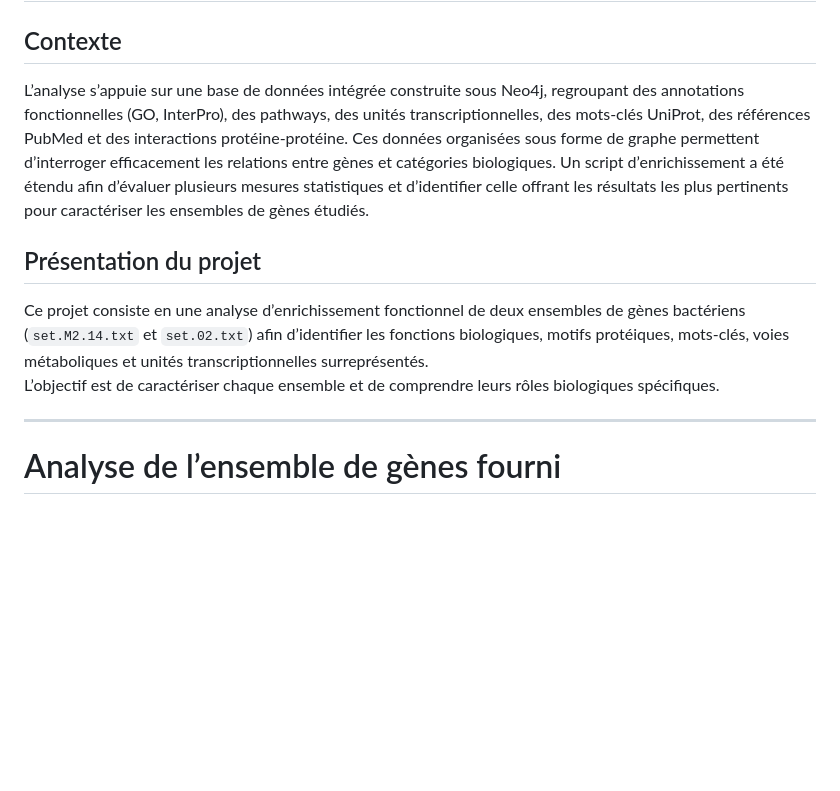
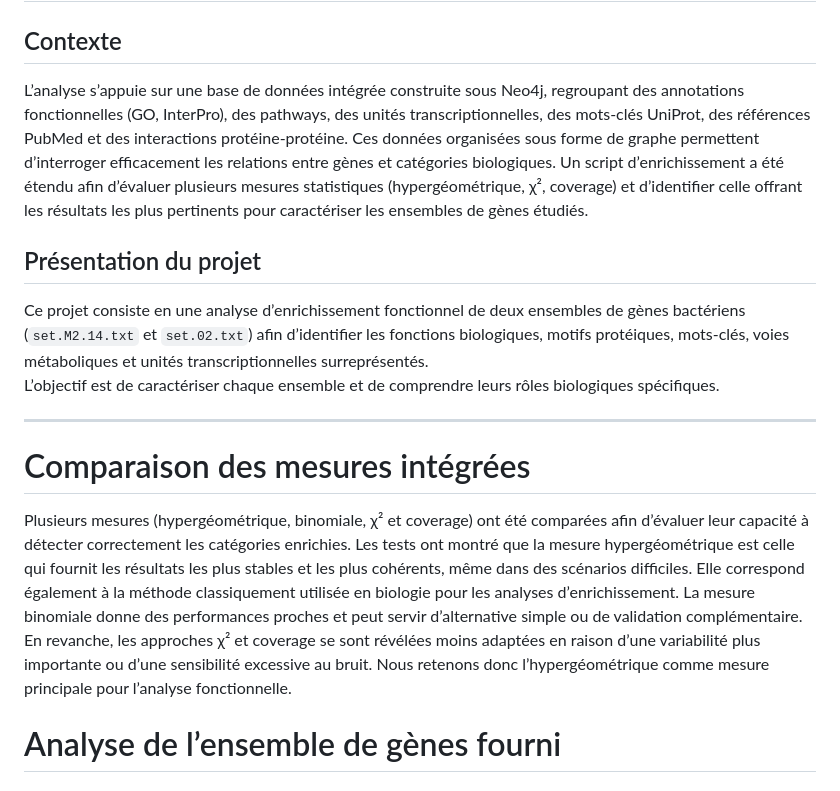
Before and after one commit to kerima01/gene-enrichment-analysis, a Markdown page: README.md, the part around the change. Drawn GitHub-style; blank space fills up the shorter version.

Commit message:
Update README with integrated measures comparison
Ajout de la section sur la comparaison des mesures intégrées et mise à jour des mesures statistiques mentionnées.

```diff
--- a/README.md
+++ b/README.md
@@ -2,7 +2,7 @@
 
 ## Contexte
 
-L’analyse s’appuie sur une base de données intégrée construite sous Neo4j, regroupant des annotations fonctionnelles (GO, InterPro), des pathways, des unités transcriptionnelles, des mots-clés UniProt, des références PubMed et des interactions protéine-protéine. Ces données organisées sous forme de graphe permettent d’interroger efficacement les relations entre gènes et catégories biologiques. Un script d’enrichissement a été étendu afin d’évaluer plusieurs mesures statistiques et d’identifier celle offrant les résultats les plus pertinents pour caractériser les ensembles de gènes étudiés.
+L’analyse s’appuie sur une base de données intégrée construite sous Neo4j, regroupant des annotations fonctionnelles (GO, InterPro), des pathways, des unités transcriptionnelles, des mots-clés UniProt, des références PubMed et des interactions protéine-protéine. Ces données organisées sous forme de graphe permettent d’interroger efficacement les relations entre gènes et catégories biologiques. Un script d’enrichissement a été étendu afin d’évaluer plusieurs mesures statistiques (hypergéométrique, χ², coverage) et d’identifier celle offrant les résultats les plus pertinents pour caractériser les ensembles de gènes étudiés.
 
 ##  Présentation du projet
 
@@ -10,6 +10,11 @@ Ce projet consiste en une analyse d’enrichissement fonctionnel de deux ensembl
 L’objectif est de caractériser chaque ensemble et de comprendre leurs rôles biologiques spécifiques.
 
 ---
+# Comparaison des mesures intégrées
+
+Plusieurs mesures (hypergéométrique, binomiale, χ² et coverage) ont été comparées afin d’évaluer leur capacité à détecter correctement les catégories enrichies. Les tests ont montré que la mesure hypergéométrique est celle qui fournit les résultats les plus stables et les plus cohérents, même dans des scénarios difficiles. Elle correspond également à la méthode classiquement utilisée en biologie pour les analyses d’enrichissement.
+La mesure binomiale donne des performances proches et peut servir d’alternative simple ou de validation complémentaire. En revanche, les approches χ² et coverage se sont révélées moins adaptées en raison d’une variabilité plus importante ou d’une sensibilité excessive au bruit.
+Nous retenons donc l’hypergéométrique comme mesure principale pour l’analyse fonctionnelle.
 
 # Analyse de l’ensemble de gènes fourni
 
```
